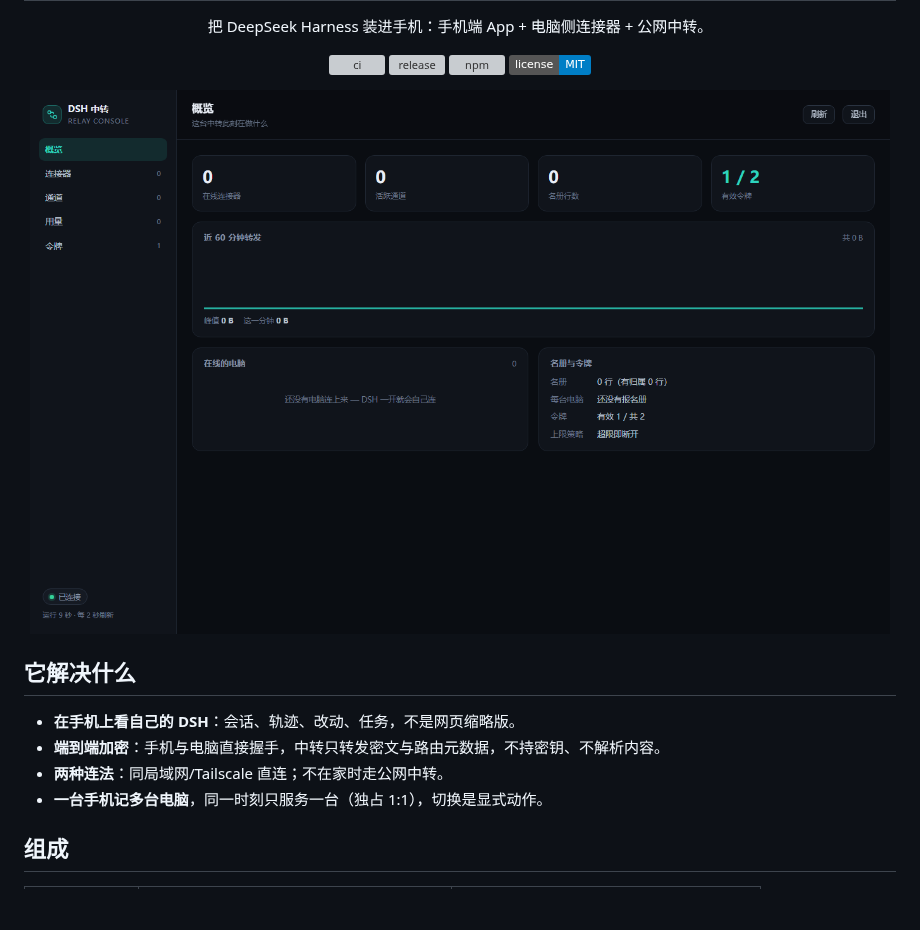
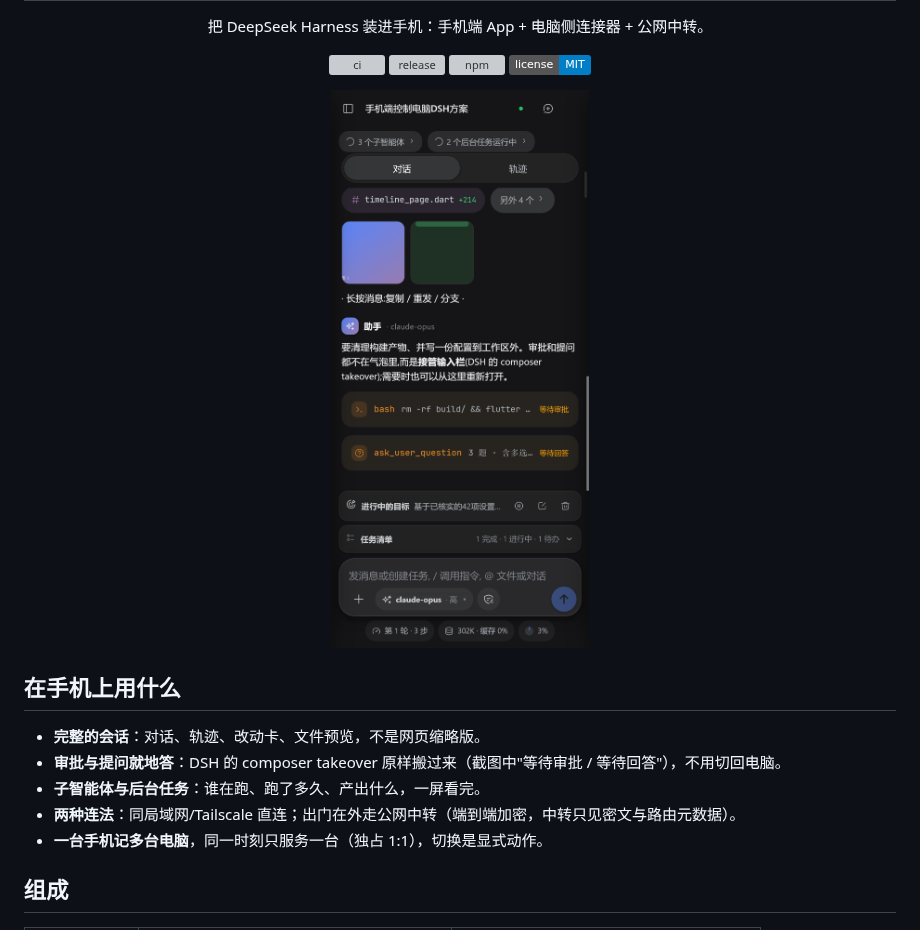
Before and after one commit to Imzl-zl/deepseek-harness-mobile, a Markdown page: README.md, the part around the change. GitHub-like rendering; pictures changed too: docs/assets/app-chat.png (added); badges without logos; blank space fills up the shorter version; grey boxes are pictures that could not be loaded.

Commit message:
docs(readme): 主图换成手机端会话页；中转截图归位到中转文档
为什么：主业是"在手机上用 DSH"，中转只是让它在外面也能连的一段。之前拿中转控制台
当 hero 把主次搞反了。会话页截图里正好是审批/提问/子智能体/任务这些主功能。

```diff
--- a/README.md
+++ b/README.md
@@ -11,13 +11,14 @@
   <a href="LICENSE"><img src="https://img.shields.io/badge/license-MIT-blue" alt="license"></a>
 </p>
 
-<p align="center"><img src="docs/assets/console.png" alt="中转控制台" width="860"></p>
+<p align="center"><img src="docs/assets/app-chat.png" alt="手机端会话页" width="300"></p>
 
-## 它解决什么
+## 在手机上用什么
 
-- **在手机上看自己的 DSH**：会话、轨迹、改动、任务，不是网页缩略版。
-- **端到端加密**：手机与电脑直接握手，中转只转发密文与路由元数据，不持密钥、不解析内容。
-- **两种连法**：同局域网/Tailscale 直连；不在家时走公网中转。
+- **完整的会话**：对话、轨迹、改动卡、文件预览，不是网页缩略版。
+- **审批与提问就地答**：DSH 的 composer takeover 原样搬过来（截图中"等待审批 / 等待回答"），不用切回电脑。
+- **子智能体与后台任务**：谁在跑、跑了多久、产出什么，一屏看完。
+- **两种连法**：同局域网/Tailscale 直连；出门在外走公网中转（端到端加密，中转只见密文与路由元数据）。
 - **一台手机记多台电脑**，同一时刻只服务一台（独占 1:1），切换是显式动作。
 
 ## 组成
```
Also changed, not shown: docs/cookbook/relay-on-a-server.md (+2 -0 lines).
